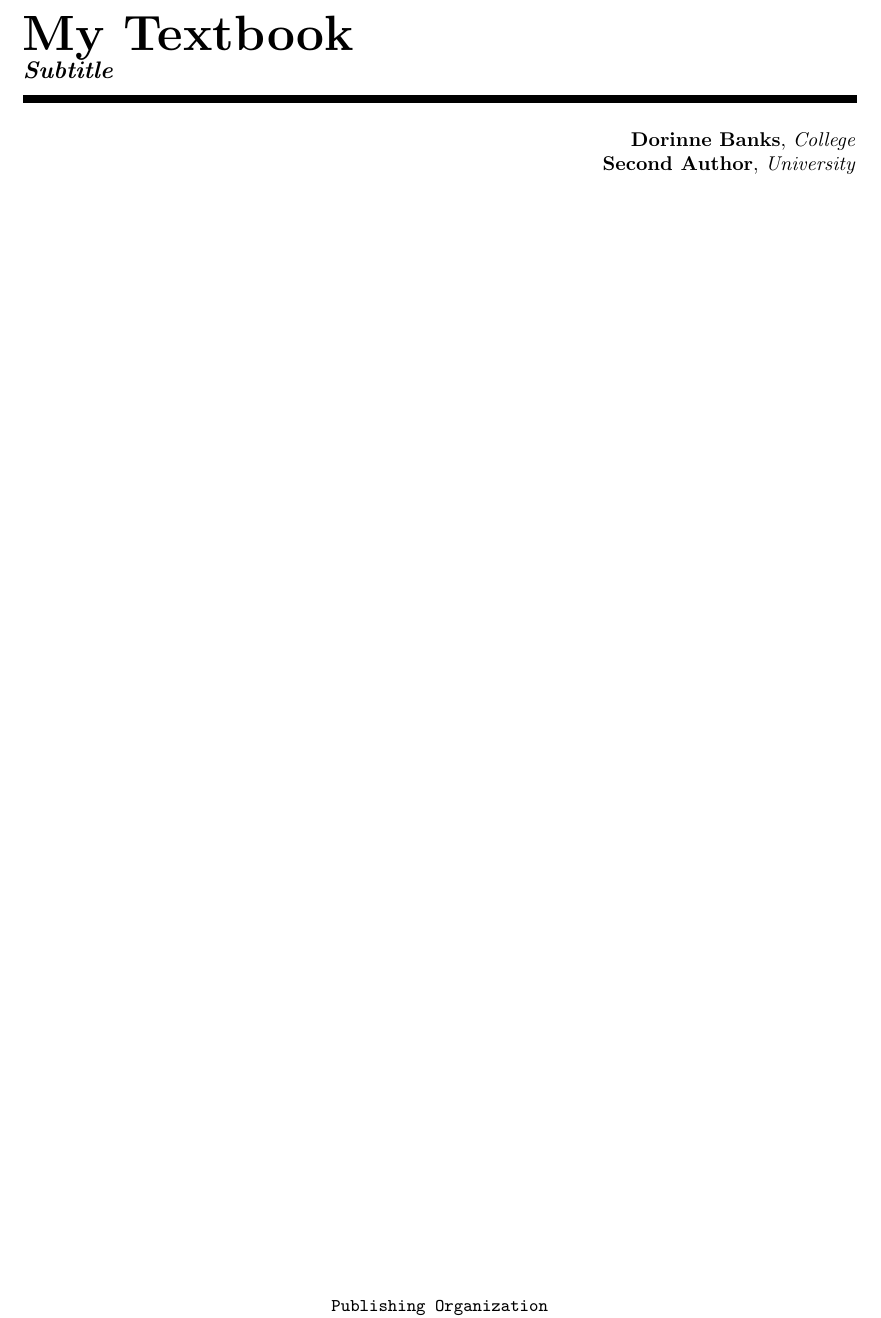
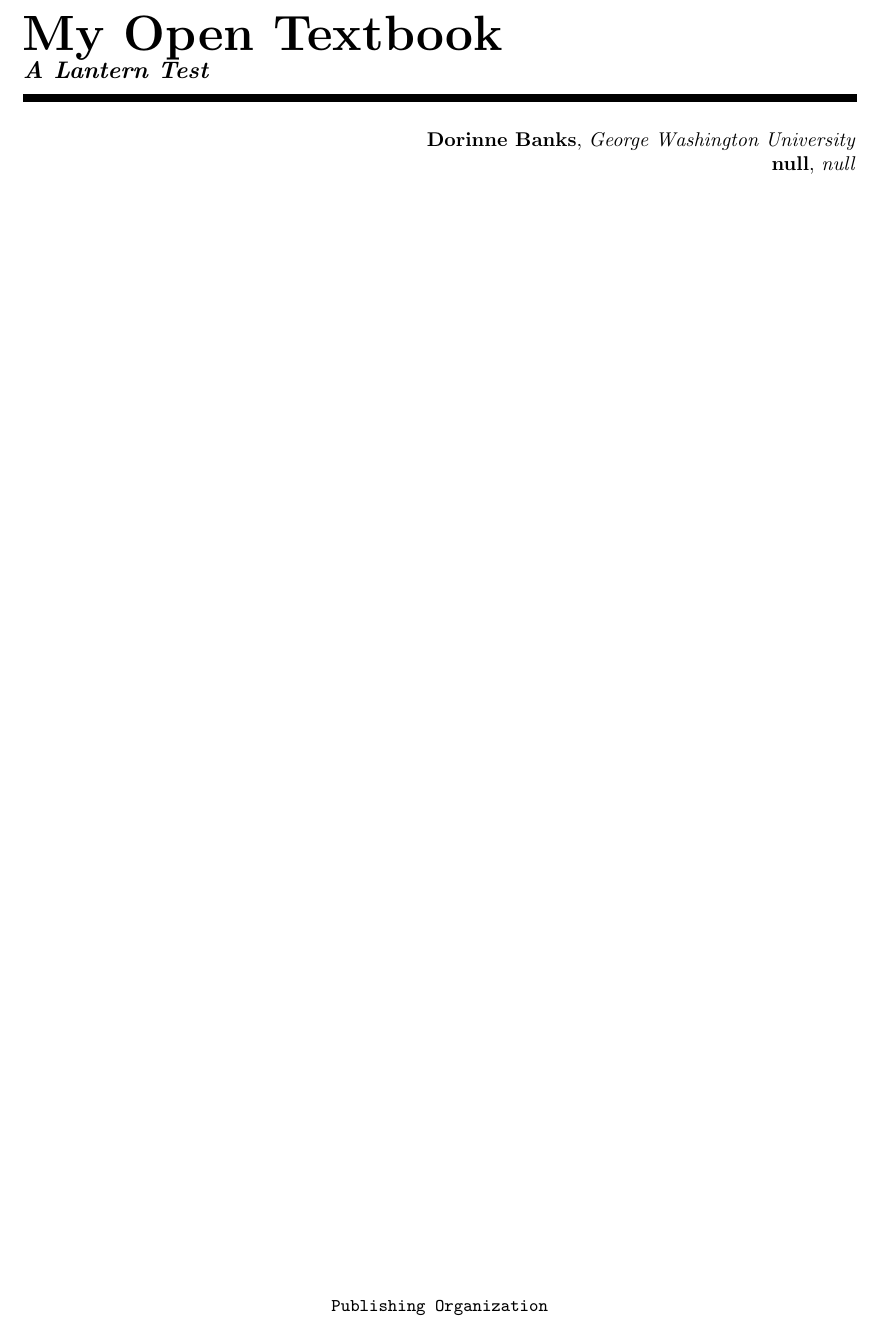
Before and after one commit to Dorinne/oer-test, a LaTeX book (textbook.tex): part of page 1 of 14, cut so that both start at the same text. Compiled offline with pdfLaTeX.

Commit message:
deploy: 6601f24a189a5d8ad04a27d8e471656da6957416

```diff
--- a/textbook.tex
+++ b/textbook.tex
@@ -1,12 +1,12 @@
 \documentclass{book}
 
-\title{My Textbook}
-\newcommand{\subtitle}{Subtitle}
+\title{My Open Textbook}
+\newcommand{\subtitle}{A Lantern Test}
 \newcommand{\booklicense}{\href{https://creativecommons.org/licenses/by/4.0/}{Attribution
 4.0 International (CC BY 4.0)}}
 
 % authors %
-\author{Dorinne Banks \and Second Author}
+\author{Dorinne Banks \and null}
 \newcommand{\authoraffiliation}{}
 
 % Create convenient commands \booktitle and \bookauthor
@@ -26,7 +26,7 @@
   colorlinks=true,
   linkcolor=purple,
   urlcolor=purple,
-  pdftitle={My Textbook}
+  pdftitle={My Open Textbook}
 }
 \usepackage{booktabs}
 \usepackage{longtable}
@@ -106,8 +106,8 @@
 \begin{flushleft}
 
 % Title
-\textbf{\fontsize{48}{54}\selectfont My Textbook \\}
-\textbf{\large \textit{Subtitle}}
+\textbf{\fontsize{48}{54}\selectfont My Open Textbook \\}
+\textbf{\large \textit{A Lantern Test}}
 
 % Draw a line 4pt high
 \par\noindent\rule{\textwidth}{4pt}\\
@@ -115,8 +115,8 @@
 % authors
 \begin{flushright}
 
-      \textbf{Dorinne Banks}, \emph{College}\\
-      \textbf{Second Author}, \emph{University}\\
+      \textbf{Dorinne Banks}, \emph{George Washington University}\\
+      \textbf{null}, \emph{null}\\
 
 \end{flushright}
 
```
Also changed, not shown: textbook.pdf, 3 other files.
